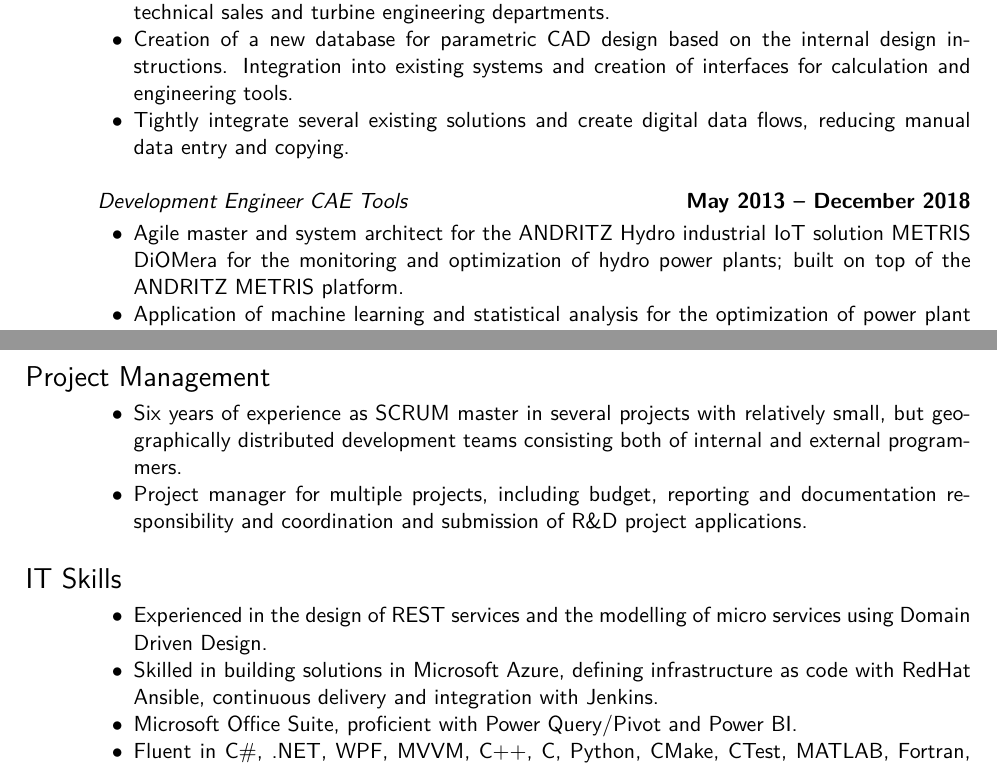
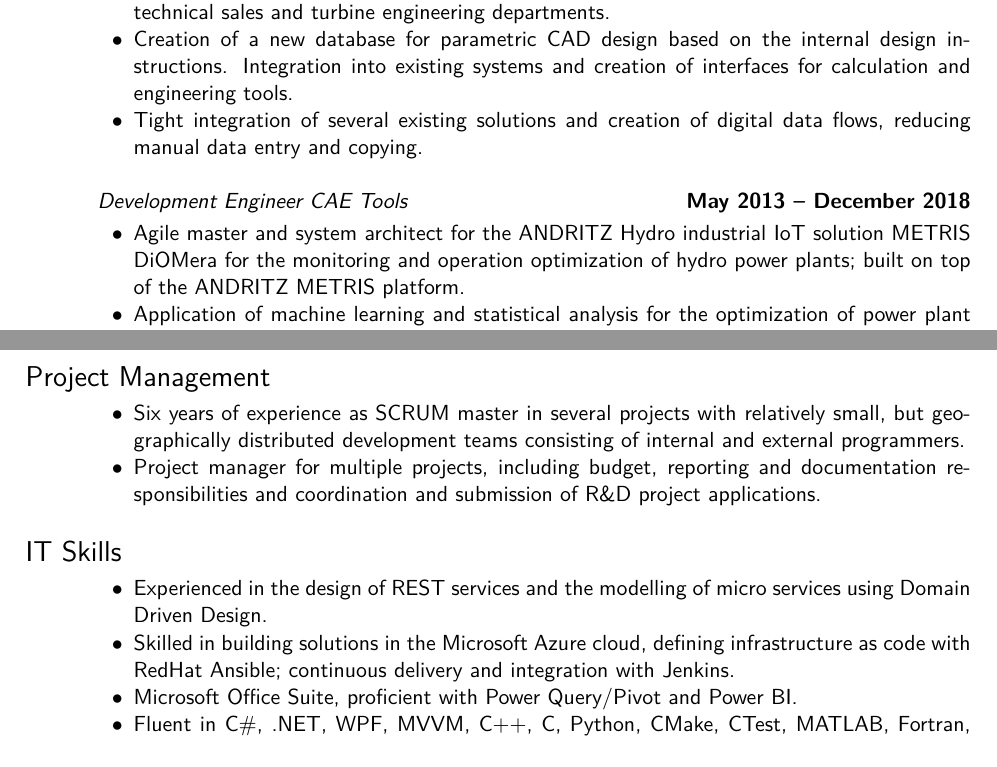
Before and after one commit to themiwi/cv, a LaTeX CV (en/CV_Michael_Wild.tex): two parts of pages 1 and 2 of 2, joined at a grey line, cut so that both start at the same text. Compiled offline with XeLaTeX.

Commit message:
Fixes more typos in both CV versions

```diff
--- a/en/CV_Michael_Wild.tex
+++ b/en/CV_Michael_Wild.tex
@@ -55,7 +55,7 @@ Austria \\
   \item Creation of a new database for parametric CAD design based on the
     internal design instructions. Integration into existing systems and
     creation of interfaces for calculation and engineering tools.
-  \item Tightly integrate several existing solutions and create digital
+  \item Tight integration of several existing solutions and creation of digital
     data flows, reducing manual data entry and copying.
 \end{list2}
 
@@ -63,8 +63,8 @@ Austria \\
 \vspace{-4mm}%
 \begin{list2}
   \item Agile master and system architect for the ANDRITZ Hydro industrial IoT
-    solution METRIS DiOMera for the monitoring and optimization of hydro
-    power plants; built on top of the ANDRITZ METRIS platform.
+    solution METRIS DiOMera for the monitoring and operation optimization of
+    hydro power plants; built on top of the ANDRITZ METRIS platform.
 
   \item Application of machine learning and statistical analysis for the
     optimization of power plant operation and predictive maintenance.
@@ -129,10 +129,10 @@ Austria \\
 \begin{list2}
   \item Six years of experience as SCRUM master in several projects with
     relatively small, but geographically distributed development teams
-    consisting both of internal and external programmers.
+    consisting of internal and external programmers.
 
   \item Project manager for multiple projects, including budget, reporting and
-    documentation responsibility and coordination and submission of R\&D
+    documentation responsibilities and coordination and submission of R\&D
     project applications.
 \end{list2}
 
@@ -141,8 +141,8 @@ Austria \\
 \begin{list2}
   \item Experienced in the design of REST services and the modelling of micro
     services using Domain Driven Design.
-  \item Skilled in building solutions in Microsoft Azure, defining
-    infrastructure as code with RedHat Ansible, continuous delivery and
+  \item Skilled in building solutions in the Microsoft Azure cloud, defining
+    infrastructure as code with RedHat Ansible; continuous delivery and
     integration with Jenkins.
   \item Microsoft Office Suite, proficient with Power Query/Pivot and Power BI.
   \item Fluent in C\#, .NET, WPF, MVVM, C++, C, Python, CMake, CTest, MATLAB,
```
Also changed, not shown: de/CV_Michael_Wild_DE.tex (+4 -4 lines).
